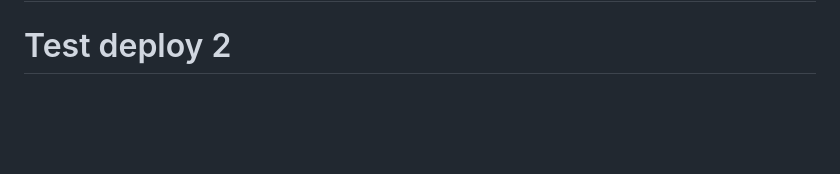
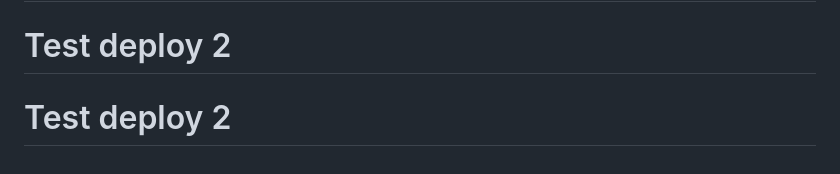
Before and after one commit to resguarit/pos-system, a Markdown page: README.md, the part around the change. Rendered like a GitHub page; blank space fills up the shorter version.

Commit message:
test: Third deployment test

```diff
--- a/README.md
+++ b/README.md
@@ -401,3 +401,4 @@ For support and questions:
 - VPS deployment configuration
 # Test deploy
 # Test deploy 2
+# Test deploy 2
```
